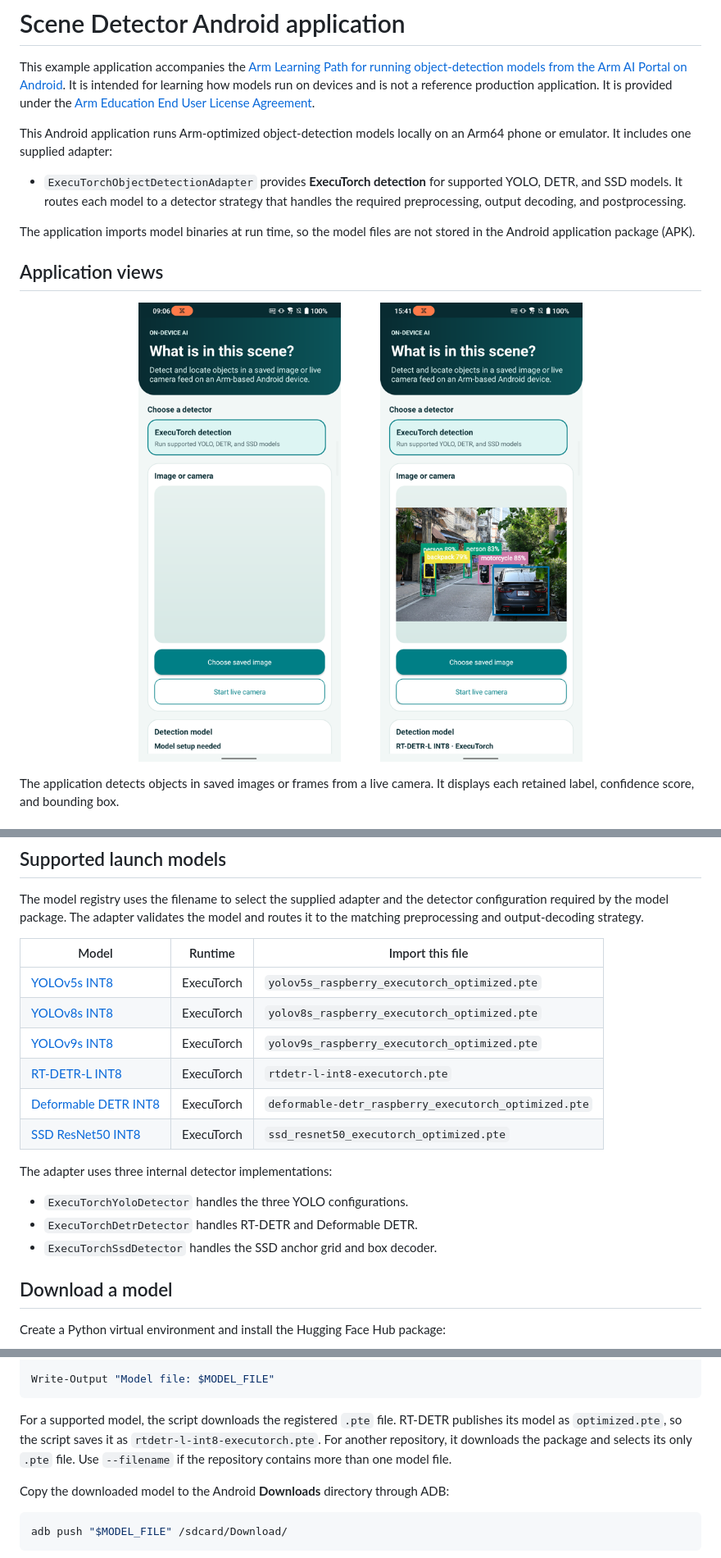
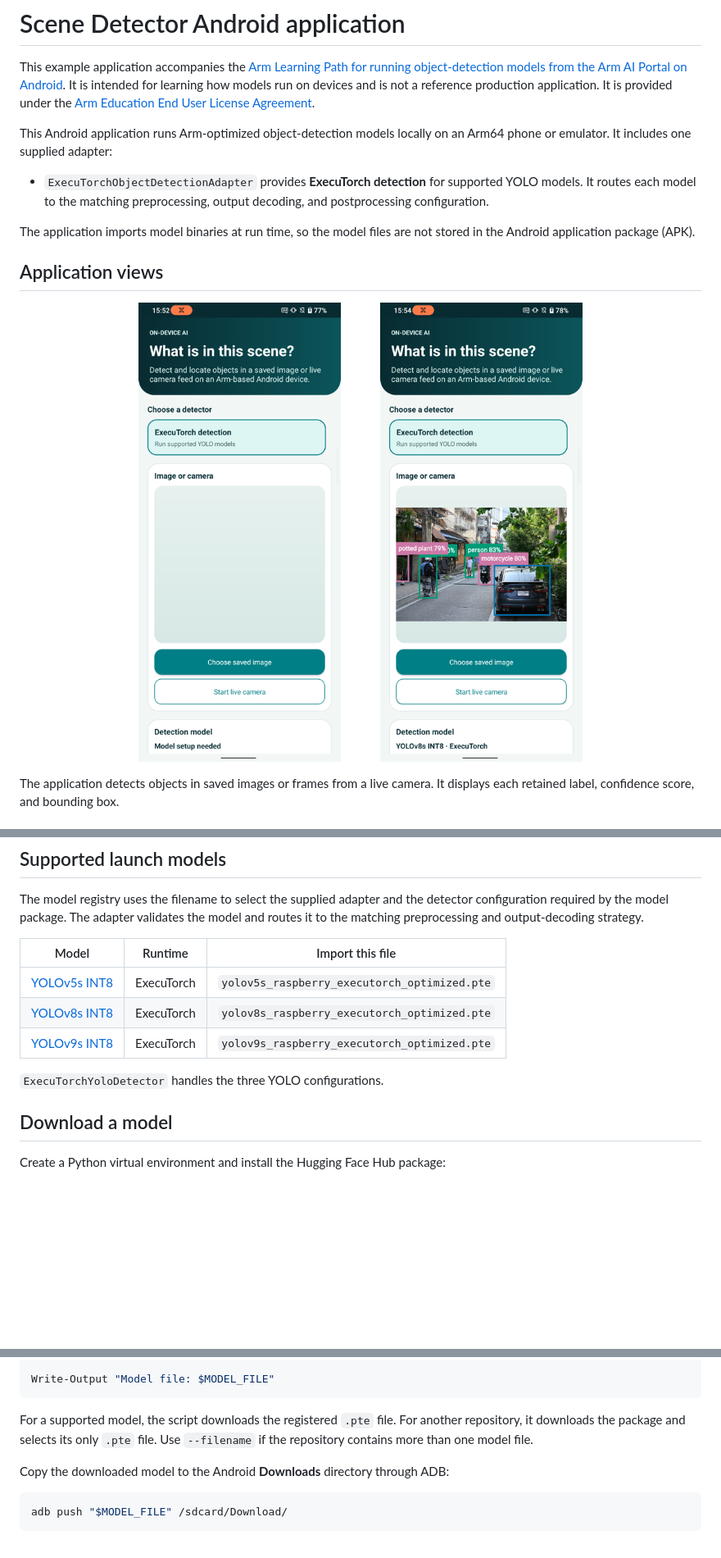
Before and after one commit to arm-education/ai-portal-android-app-object-detection, a Markdown page: README.md, 3 parts joined by grey strips. Shown at 82% size. Drawn GitHub-style; pictures changed too: docs/images/scene-detector-image.png, docs/images/scene-detector-startup.png; blank space fills up the shorter version.

Commit message:
Removed models

````diff
--- a/README.md
+++ b/README.md
@@ -4,7 +4,7 @@ This example application accompanies the [Arm Learning Path for running object-d
 
 This Android application runs Arm-optimized object-detection models locally on an Arm64 phone or emulator. It includes one supplied adapter:
 
-- `ExecuTorchObjectDetectionAdapter` provides **ExecuTorch detection** for supported YOLO, DETR, and SSD models. It routes each model to a detector strategy that handles the required preprocessing, output decoding, and postprocessing.
+- `ExecuTorchObjectDetectionAdapter` provides **ExecuTorch detection** for supported YOLO models. It routes each model to the matching preprocessing, output decoding, and postprocessing configuration.
 
 The application imports model binaries at run time, so the model files are not stored in the Android application package (APK).
 
@@ -33,15 +33,8 @@ The model registry uses the filename to select the supplied adapter and the dete
 | [YOLOv5s INT8](https://huggingface.co/Arm/yolov5s-int8-xnnpack-executorch) | ExecuTorch | `yolov5s_raspberry_executorch_optimized.pte` |
 | [YOLOv8s INT8](https://huggingface.co/Arm/yolov8s-int8-xnnpack-executorch) | ExecuTorch | `yolov8s_raspberry_executorch_optimized.pte` |
 | [YOLOv9s INT8](https://huggingface.co/Arm/yolov9s-int8-xnnpack-executorch) | ExecuTorch | `yolov9s_raspberry_executorch_optimized.pte` |
-| [RT-DETR-L INT8](https://huggingface.co/Arm/rtdetr-l-int8-xnnpack-executorch) | ExecuTorch | `rtdetr-l-int8-executorch.pte` |
-| [Deformable DETR INT8](https://huggingface.co/Arm/deformable-detr-int8-xnnpack-executorch-raspberrypi5) | ExecuTorch | `deformable-detr_raspberry_executorch_optimized.pte` |
-| [SSD ResNet50 INT8](https://huggingface.co/Arm/ssd-resnet50-int8-xnnpack-executorch) | ExecuTorch | `ssd_resnet50_executorch_optimized.pte` |
 
-The adapter uses three internal detector implementations:
-
-- `ExecuTorchYoloDetector` handles the three YOLO configurations.
-- `ExecuTorchDetrDetector` handles RT-DETR and Deformable DETR.
-- `ExecuTorchSsdDetector` handles the SSD anchor grid and box decoder.
+`ExecuTorchYoloDetector` handles the three YOLO configurations.
 
 ## Download a model
 
@@ -87,7 +80,7 @@ $MODEL_FILE = python download_model.py `
 Write-Output "Model file: $MODEL_FILE"
 ```
 
-For a supported model, the script downloads the registered `.pte` file. RT-DETR publishes its model as `optimized.pte`, so the script saves it as `rtdetr-l-int8-executorch.pte`. For another repository, it downloads the package and selects its only `.pte` file. Use `--filename` if the repository contains more than one model file.
+For a supported model, the script downloads the registered `.pte` file. For another repository, it downloads the package and selects its only `.pte` file. Use `--filename` if the repository contains more than one model file.
 
 Copy the downloaded model to the Android **Downloads** directory through ADB:
 
````
Also changed, not shown: other parts of README.md (+1 -1 lines), 4 other files.
